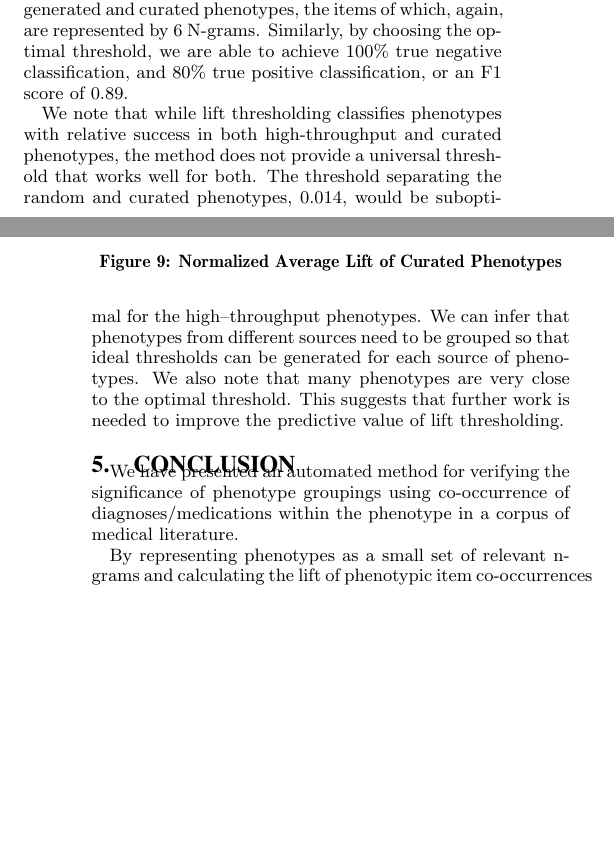
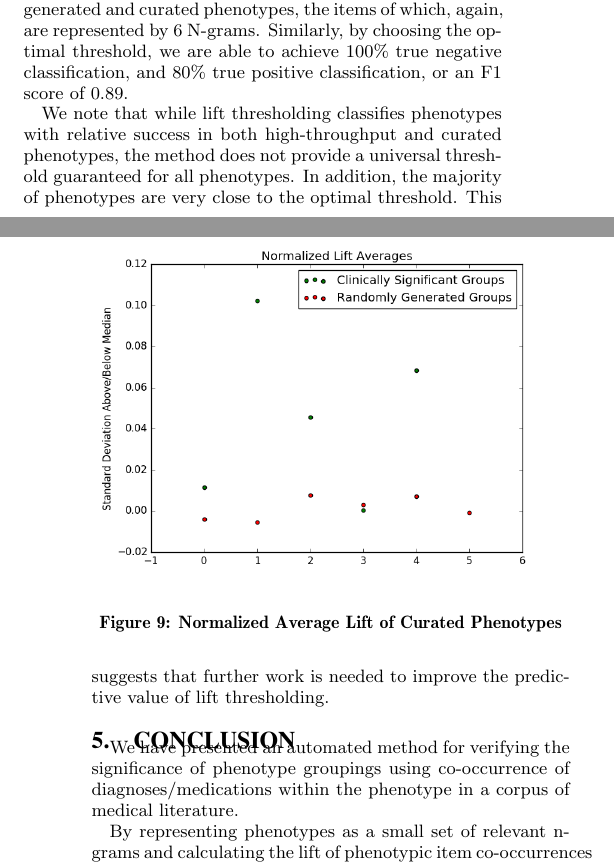
Before and after one commit to rbridges/PubmedVer, a LaTeX paper (pubmed-verification-ryans-copy.tex): two parts of the columns of pages 8 and 9 of 10, joined at a grey line, cut so that both start at the same text, the shorter picture padded with empty space. Compiled offline with pdfLaTeX.

Commit message:
dodging can of worms

```diff
--- a/pubmed-verification-ryans-copy.tex
+++ b/pubmed-verification-ryans-copy.tex
@@ -734,7 +734,7 @@ For example, if an annotator was not sure about the significance, he or she coul
 
 Figure \ref{fig:curatedPhenos} shows the normalized lift average of the randomly generated and curated phenotypes, the items of which, again, are represented by 6 N-grams. Similarly, by choosing the optimal threshold, we are able to achieve 100\% true negative classification, and 80\% true positive classification, or an F1 score of 0.89.
 
-We note that while lift thresholding classifies phenotypes with relative success in both high-throughput and curated phenotypes, the method does not provide a universal threshold that works well for both. The threshold separating the random and curated phenotypes, 0.014, would be suboptimal for the high--throughput phenotypes. We can infer that phenotypes from different sources need to be grouped so that ideal thresholds can be generated for each source of phenotypes. We also note that many phenotypes are very close to the optimal threshold. This suggests that further work is needed to improve the predictive value of lift thresholding.
+We note that while lift thresholding classifies phenotypes with relative success in both high-throughput and curated phenotypes, the method does not provide a universal threshold guaranteed for all phenotypes. In addition, the majority of phenotypes are very close to the optimal threshold. This suggests that further work is needed to improve the predictive value of lift thresholding.
 
 \section{Conclusion}
 We have presented an automated method for verifying the significance of phenotype groupings using co-occurrence of diagnoses/medications within the phenotype in a corpus of medical literature.
```
Also changed, not shown: pubmed-verification-ryans-copy.tex (2 more changed lines).
